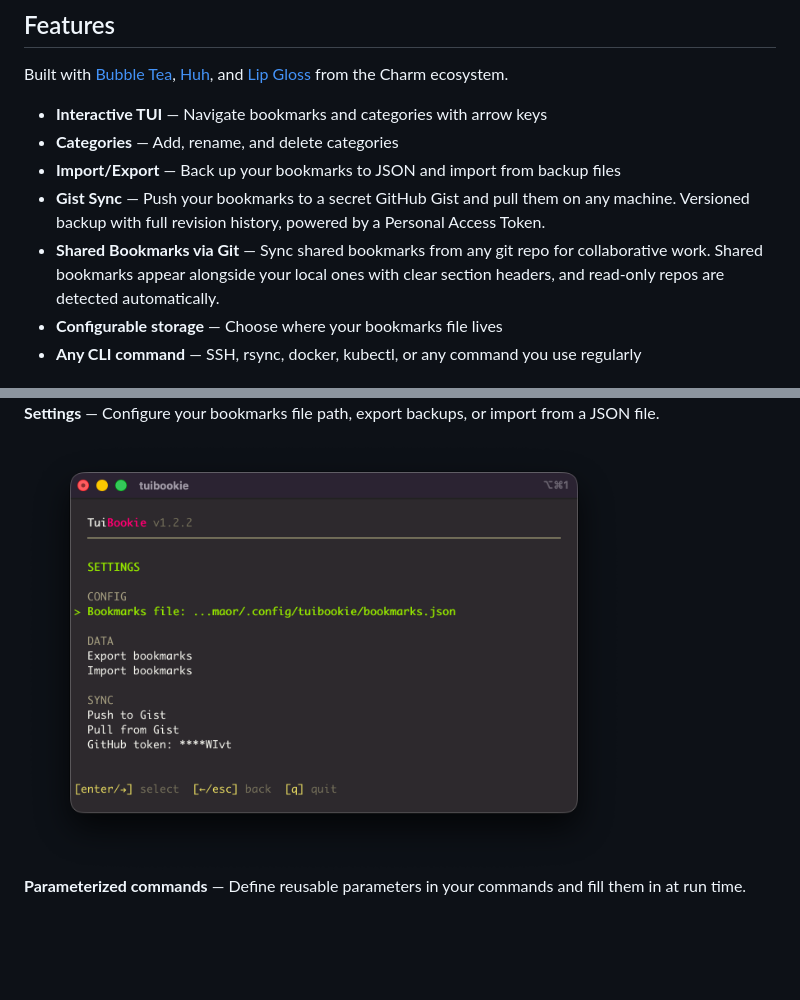
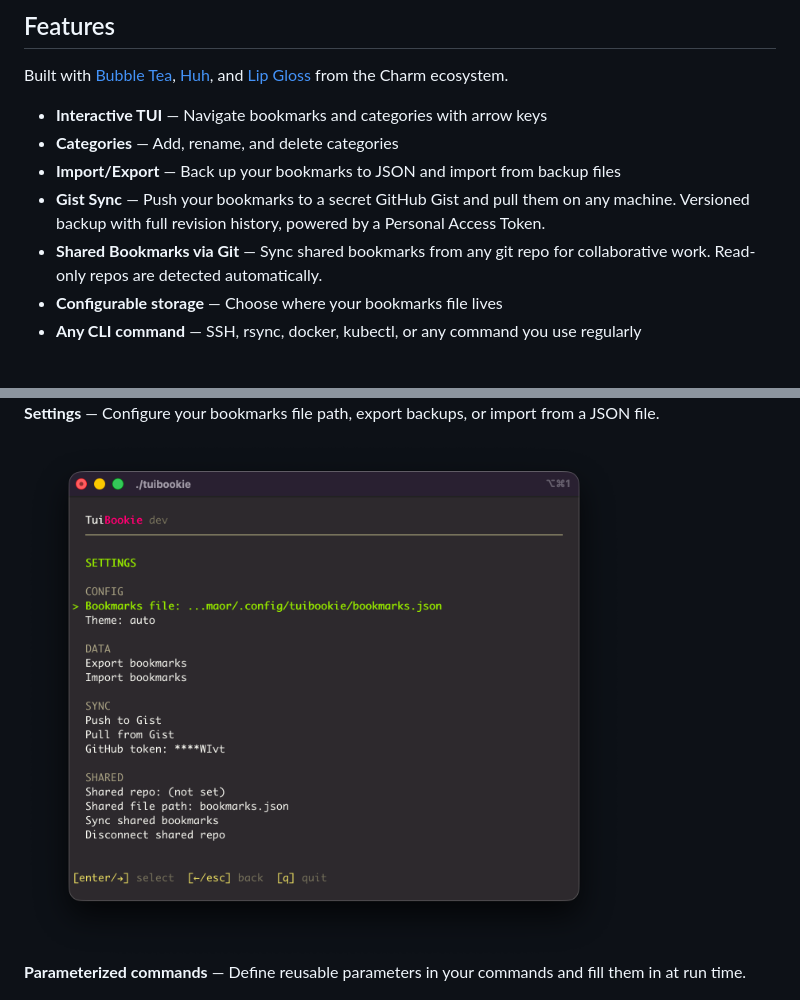
Before and after one commit to orvad/tuibookie, a Markdown page: README.md, 2 parts joined by grey strips. GitHub-like rendering; pictures changed too: examples/screenshot-03.png (deleted), examples/screenshot-settings.png (added); blank space fills up the shorter version.

Commit message:
docs: update README feature text and rename settings screenshot

```diff
--- a/README.md
+++ b/README.md
@@ -18,7 +18,7 @@ Built with [Bubble Tea](https://github.com/charmbracelet/bubbletea), [Huh](https
 - **Categories** — Add, rename, and delete categories
 - **Import/Export** — Back up your bookmarks to JSON and import from backup files
 - **Gist Sync** — Push your bookmarks to a secret GitHub Gist and pull them on any machine. Versioned backup with full revision history, powered by a Personal Access Token.
-- **Shared Bookmarks via Git** — Sync shared bookmarks from any git repo for collaborative work. Shared bookmarks appear alongside your local ones with clear section headers, and read-only repos are detected automatically.
+- **Shared Bookmarks via Git** — Sync shared bookmarks from any git repo for collaborative work. Read-only repos are detected automatically.
 - **Configurable storage** — Choose where your bookmarks file lives
 - **Any CLI command** — SSH, rsync, docker, kubectl, or any command you use regularly
 
@@ -34,7 +34,7 @@ Built with [Bubble Tea](https://github.com/charmbracelet/bubbletea), [Huh](https
 
 **Settings** — Configure your bookmarks file path, export backups, or import from a JSON file.
 
-<img src="examples/screenshot-03.png" alt="Settings" width="600">
+<img src="examples/screenshot-settings.png" alt="Settings" width="600">
 
 **Parameterized commands** — Define reusable parameters in your commands and fill them in at run time.
 
```
